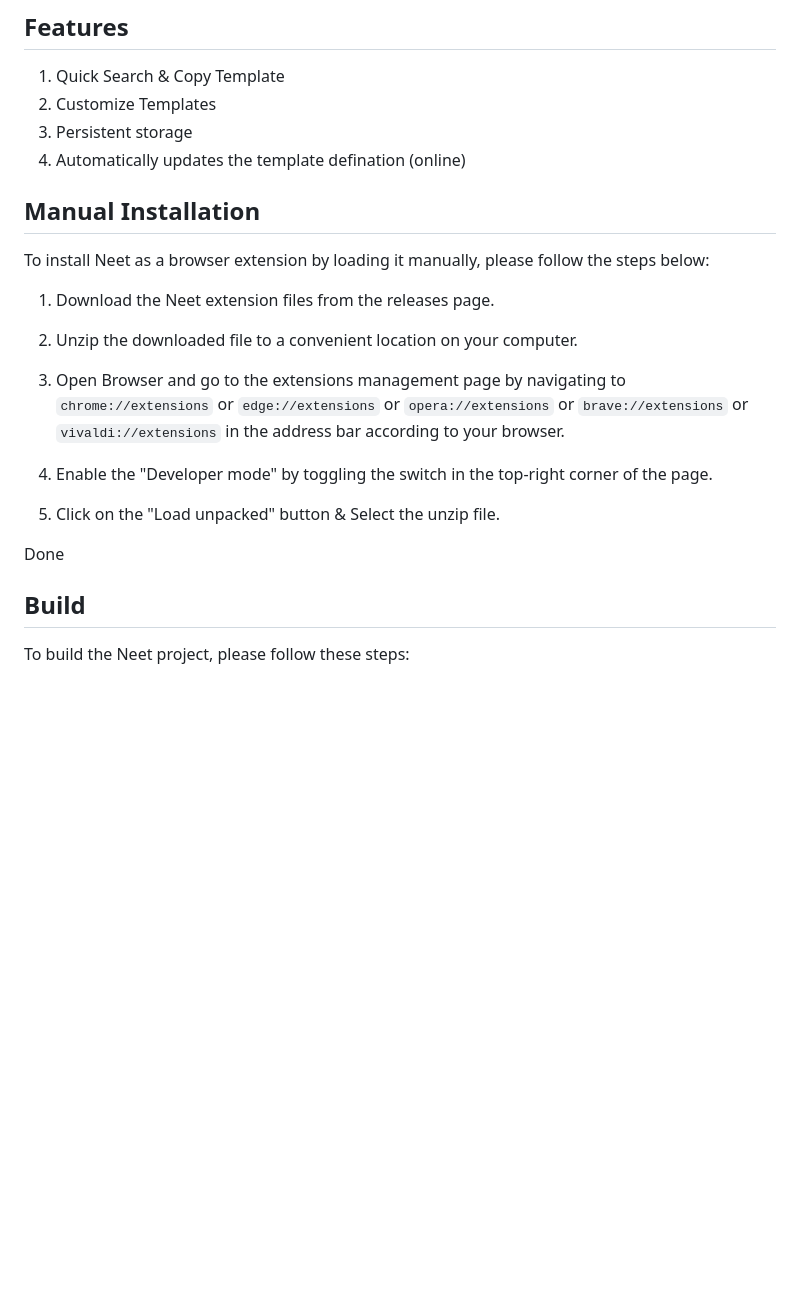
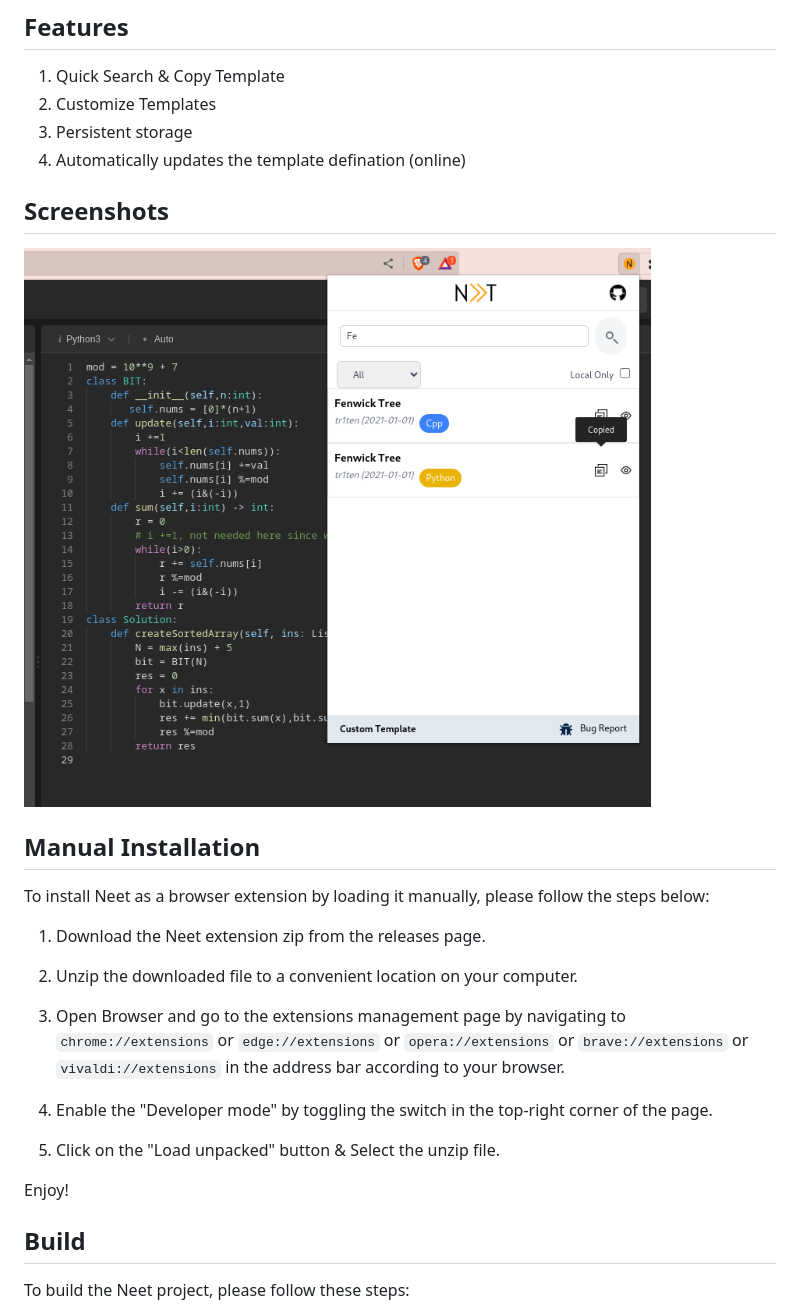
Before and after one commit to tr1ten/Neet, a Markdown page: Readme.md, the part around the change. Rendered like a GitHub page; pictures changed too: screenshots/screenshot_1.png (added); blank space fills up the shorter version.

Commit message:
feat(docs): added screenshots 📷

```diff
--- a/Readme.md
+++ b/Readme.md
@@ -16,18 +16,21 @@ Neet is an open-source MIT-licensed browser extension that aims provide high-qua
 2. Customize Templates
 3. Persistent storage
 4. Automatically updates the template defination (online)
+
+## Screenshots
+![Screenshot](./screenshots/screenshot_1.png)
 ## Manual Installation
 
 To install Neet as a browser extension by loading it manually, please follow the steps below:
 
-1. Download the Neet extension files from the releases page.
+1. Download the Neet extension zip from the releases page.
 2. Unzip the downloaded file to a convenient location on your computer.
 
 3. Open Browser and go to the extensions management page by navigating to `chrome://extensions` or `edge://extensions` or `opera://extensions` or `brave://extensions` or `vivaldi://extensions` in the address bar according to your browser.
 4. Enable the "Developer mode" by toggling the switch in the top-right corner of the page.
 5. Click on the "Load unpacked" button & Select the unzip file.
 
-Done
+Enjoy!
 ## Build
 
 To build the Neet project, please follow these steps:
```
